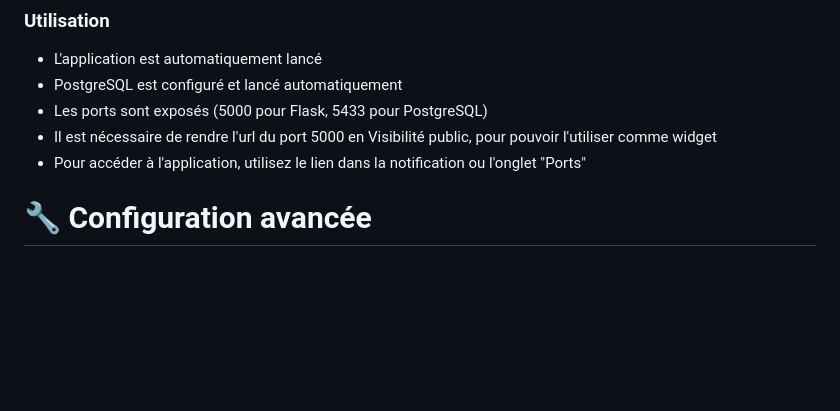
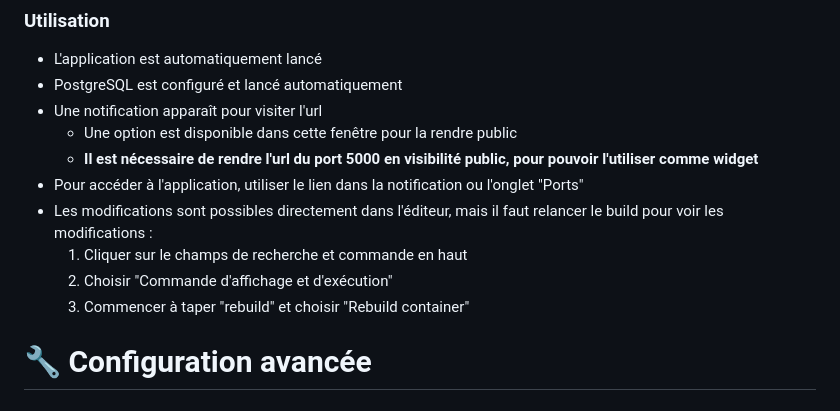
Before and after one commit to betagouv/OTP-DS-to-Grist, a Markdown page: docs/install.md, the part around the change. GitHub-like rendering; blank space fills up the shorter version.

Commit message:
fix(Codespace): Documentation

```diff
--- a/docs/install.md
+++ b/docs/install.md
@@ -222,9 +222,14 @@ Avant de créer un Codespace, configurez les secrets nécessaires :
 
 - L'application est automatiquement lancé
 - PostgreSQL est configuré et lancé automatiquement
-- Les ports sont exposés (5000 pour Flask, 5433 pour PostgreSQL)
-- Il est nécessaire de rendre l'url du port 5000 en Visibilité public, pour pouvoir l'utiliser comme widget
-- Pour accéder à l'application, utilisez le lien dans la notification ou l'onglet "Ports"
+- Une notification apparaît pour visiter l'url
+    - Une option est disponible dans cette fenêtre pour la rendre public
+    - **Il est nécessaire de rendre l'url du port 5000 en visibilité public, pour pouvoir l'utiliser comme widget**
+- Pour accéder à l'application, utiliser le lien dans la notification ou l'onglet "Ports"
+- Les modifications sont possibles directement dans l'éditeur, mais il faut relancer le build pour voir les modifications :
+    1. Cliquer sur le champs de recherche et commande en haut
+    2. Choisir "Commande d'affichage et d'exécution"
+    3. Commencer à taper "rebuild" et choisir "Rebuild container"
 
 
 # 🔧 Configuration avancée
```
